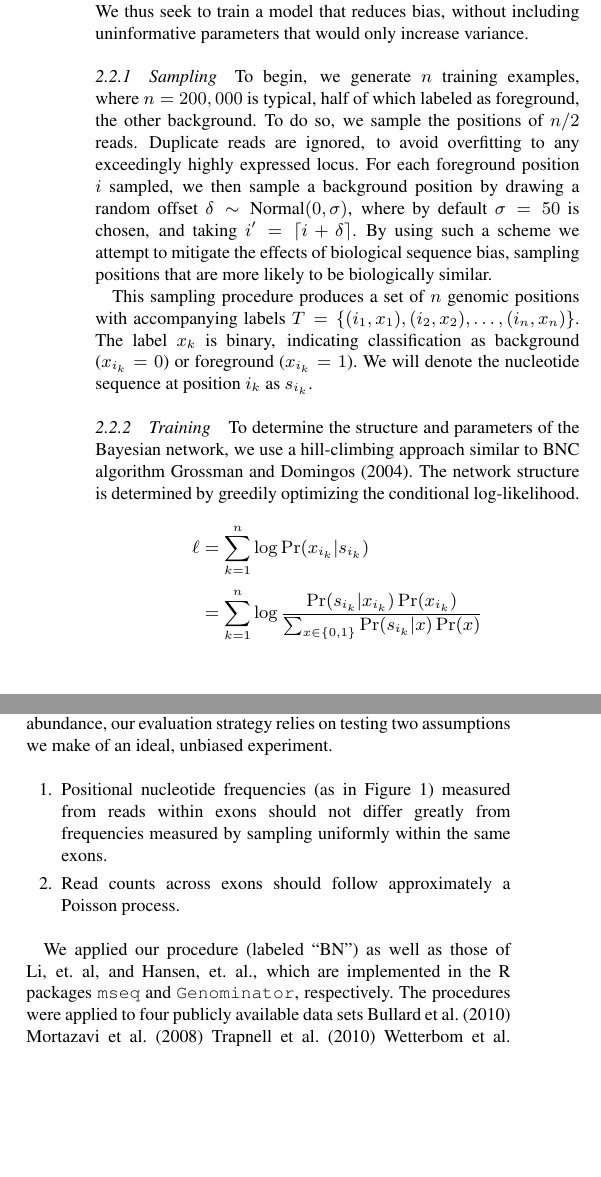
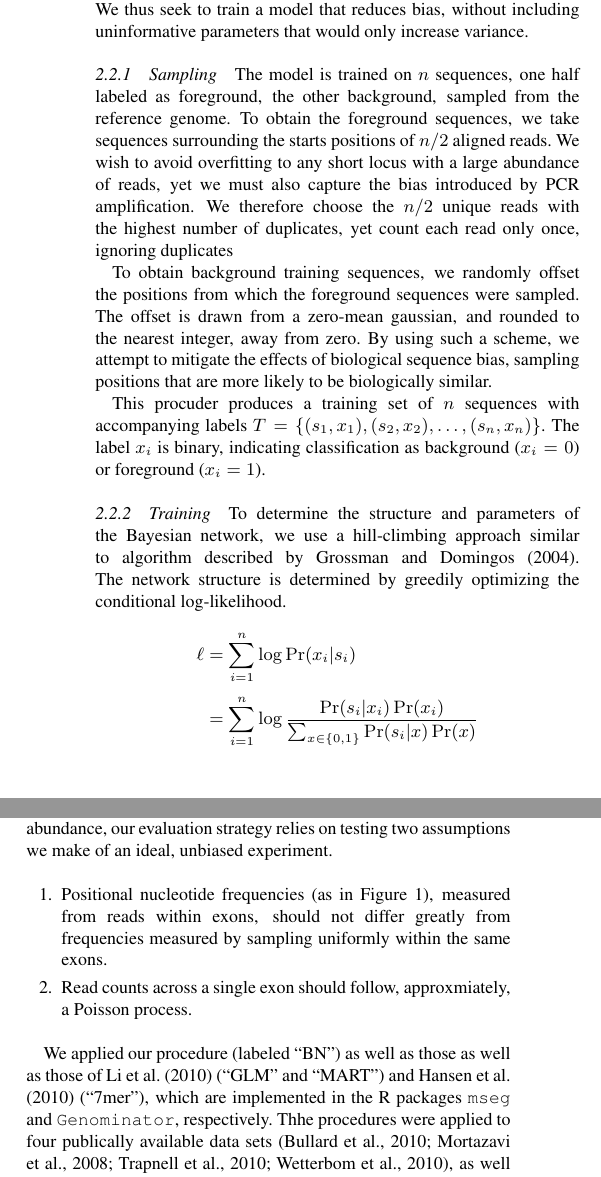
Before and after one commit to dcjones/seqbias-paper, a LaTeX paper (seqbias-paper.tex): two parts of the columns of page 4 of 9, joined at a grey line, cut so that both start at the same text, the shorter picture padded with empty space. Compiled offline with pdfLaTeX; a missing bibliography style is replaced by a similar one.

Commit message:
more revisions

```diff
--- a/seqbias-paper.tex
+++ b/seqbias-paper.tex
@@ -263,38 +263,38 @@ including uninformative parameters that would only increase variance.
 
 \subsubsection{Sampling}
 
-To begin, we generate $n$ training examples, where $n = 200,000$ is typical, half of
-which labeled as foreground, the other background. To do so, we sample the
-positions of $n/2$ reads. Duplicate reads are ignored, to avoid overfitting to
-any exceedingly highly expressed locus.  For each foreground position $i$
-sampled, we then sample a background position by drawing a random offset $\delta
-\sim \text{Normal}( 0, \sigma )$, where by default $\sigma = 50$ is chosen, and
-taking $i' = \lceil i + \delta \rceil$. By using such a scheme we attempt to
-mitigate the effects of biological sequence bias, sampling positions that are
-more likely to be biologically similar.
+The model is trained on $n$ sequences, one half labeled as foreground, the other
+background, sampled from the reference genome. To obtain the foreground
+sequences, we take sequences surrounding the starts positions of $n/2$ aligned
+reads. We wish to avoid overfitting to any short locus with a large abundance of reads,
+yet we must also capture the bias introduced by PCR amplification. We therefore
+choose the $n/2$ unique reads with the highest number of duplicates,
+yet count each read only once, ignoring duplicates
 
-This sampling procedure produces a set of $n$ genomic positions with
-accompanying labels $T = \{ (i_1,x_1), (i_2,x_2), \dots, (i_n,x_n) \}$. The
-label $x_k$ is binary, indicating classification as background ($x_{i_k} =
-0$) or foreground ($x_{i_k} = 1$). We will denote the nucleotide sequence at
-position $i_k$ as $s_{i_k}$.
+To obtain background training sequences, we randomly offset the positions from
+which the foreground sequences were sampled.  The offset is drawn from a
+zero-mean gaussian, and rounded to the nearest integer, away from zero.
+By using such a scheme, we attempt to mitigate the effects of biological
+sequence bias, sampling positions that are more likely to be biologically
+similar.
 
-%% TODO: leaving it here for now
-%% -------------------------------------------------------
+This procuder produces a training set of $n$ sequences with accompanying labels
+$T = \{ (s_1, x_1), (s_2, x_2), \dots, (s_n, x_n) \}$. The label $x_i$ is
+binary, indicating classification as background ($x_i = 0$) or foreground ($x_i
+= 1$).
 
 \subsubsection{Training}
 
+
 To determine the structure and parameters of the Bayesian network, we use a
-hill-climbing approach similar to BNC algorithm \cite{Grossman2004}.
+hill-climbing approach similar to algorithm described by \citet{Grossman2004}.
 The network structure is determined by greedily optimizing the conditional
 log-likelihood.
 \begin{align*}
-\ell &= \sum_{k=1}^{n} \log \Pr( x_{i_k} | s_{i_k} ) \\
+\ell &= \sum_{i=1}^{n} \log \Pr( x_i | s_i ) \\
 &=
-\sum_{k=1}^{n} \log \frac{ \Pr(s_{i_k} | x_{i_k}) \Pr( x_{i_k} ) }{
-\sum_{x \in \{0,1\}} \Pr( s_{i_k} | x ) \Pr(x) } \\
-%&= \sum_{k=1}^{n} \log \frac{ \Pr( s_{i_k} | x_{i_k} ) }
-%{ \sum_{x \in \{0,1\}} \Pr( s_{i_k} | x ) }
+\sum_{i=1}^{n} \log \frac{ \Pr(s_i | x_i) \Pr( x_i ) }{
+\sum_{x \in \{0,1\}} \Pr( s_i | x ) \Pr(x) } \\
 \end{align*}
 
 Where $\Pr(x)$ is flat (i.e.  $\Pr( x = 0 ) = \Pr( x = 1 ) =
@@ -334 +338,2 @@ effectively independent.
-Figure \ref{fig:structure} shows an example of the structure learned when this
+Figure \ref{fig:models} shows examples of the structure learned when this
+procedure is applied to several data sets, using 200,000 reads from each.
@@ -349,16 +351,17 @@ positions that uninformative are excluded automatically.
 Because we cannot observe directly the underlying RNA-abundance, our evaluation
 strategy relies on testing two assumptions we make of an ideal, unbiased experiment.
 \begin{enumerate}
-\item Positional nucleotide frequencies (as in Figure \ref{fig:freqs}) measured
-from reads within exons should not differ greatly from frequencies measured by
+\item Positional nucleotide frequencies (as in Figure \ref{fig:freqs}), measured
+from reads within exons, should not differ greatly from frequencies measured by
 sampling uniformly within the same exons.
-\item Read counts across exons should follow approximately a Poisson process.
+\item Read counts across a single exon should follow, approxmiately, a Poisson
+process.
 \end{enumerate}
 
-We applied our procedure (labeled ``BN'') as well as those of Li, et. al, and
-Hansen, et. al., which are implemented in the R packages \texttt{mseq} and
-\texttt{Genominator}, respectively. The procedures were applied to four publicly
-available data sets \cite{Bullard2010} \cite{Mortazavi2008} \cite{Trapnell2010}
-\cite{Wetterbom2010}, as well as an unpublished data set of our own (see, Table
-\ref{tab:datasets}).
+We applied our procedure (labeled ``BN'') as well as those as well as those of
+\citet{Li2010} (``GLM'' and ``MART'') and \citet{Hansen2010} (``7mer''), which
+are implemented in the R packages \texttt{mseg} and \texttt{Genominator},
+respectively. Thhe procedures were applied to four publically available data
+sets \citep{Bullard2010, Mortazavi2008, Trapnell2010, Wetterbom2010}, as well as
+an unpublished data sets of our own (Table \ref{tab:datasets}).
 
```
Also changed, not shown: seqbias-paper.tex (103 more changed lines).
